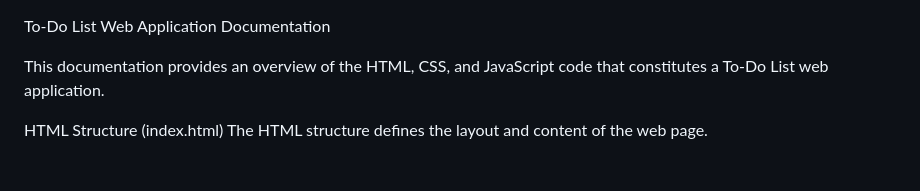
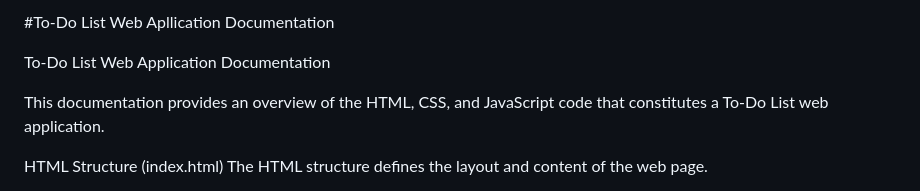
Before and after one commit to KrushnaKumavat143/ToDoTaskWithCOD4596, a Markdown page: README.md, the part around the change. Drawn GitHub-style.

```diff
--- a/README.md
+++ b/README.md
@@ -1,3 +1,6 @@
+#To-Do List Web Apllication Documentation
+
+
 To-Do List Web Application Documentation
 
 This documentation provides an overview of the HTML, CSS, and JavaScript code that constitutes a To-Do List web application.
```
